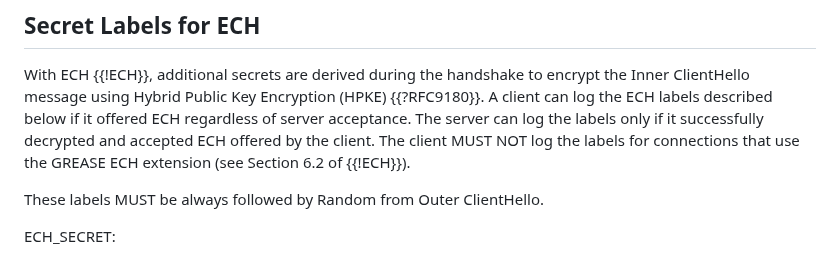
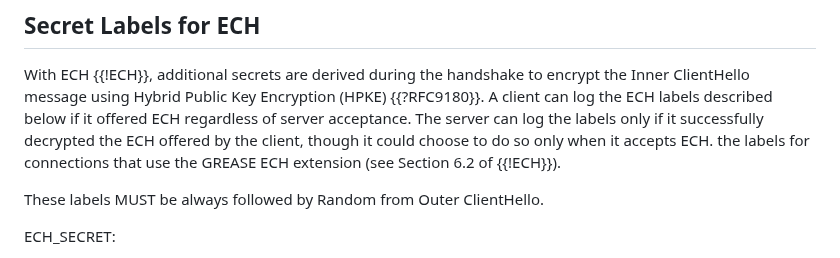
Before and after one commit to tlswg/sslkeylogfile, a Markdown page: draft-ietf-tls-keylogfile.md, the part around the change. Drawn GitHub-style.

Commit message:
Update draft-ietf-tls-keylogfile.md
Co-authored-by: Martin Thomson <mt@lowentropy.net>

```diff
--- a/draft-ietf-tls-keylogfile.md
+++ b/draft-ietf-tls-keylogfile.md
@@ -224,7 +224,8 @@ With ECH {{!ECH}}, additional secrets are derived
 during the handshake to encrypt the Inner ClientHello message using Hybrid Public
 Key Encryption (HPKE) {{?RFC9180}}. A client can log the ECH labels described below
 if it offered ECH regardless of server acceptance. The server can log the labels only if it
-successfully decrypted and accepted ECH offered by the client. The client MUST NOT log
+successfully decrypted the ECH offered by the client, though it could choose to do so
+only when it accepts ECH.
 the labels for connections that use the GREASE ECH extension (see Section 6.2 of {{!ECH}}).
 
 These labels MUST be always followed by Random from Outer ClientHello.
```
